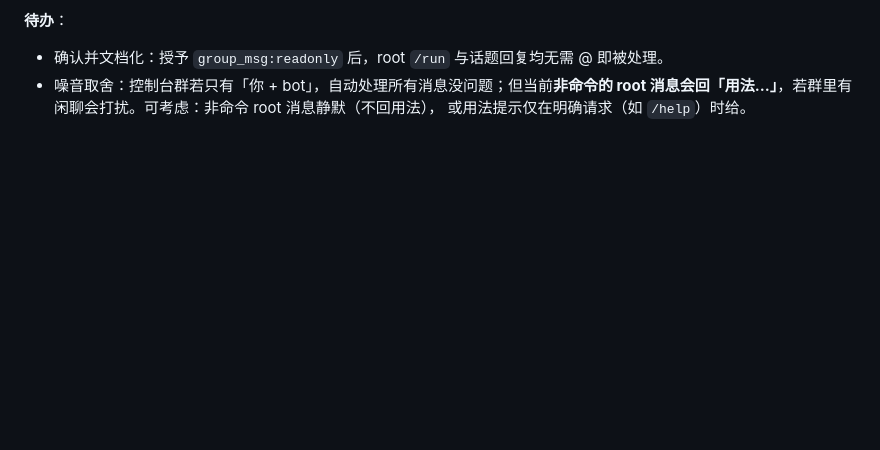
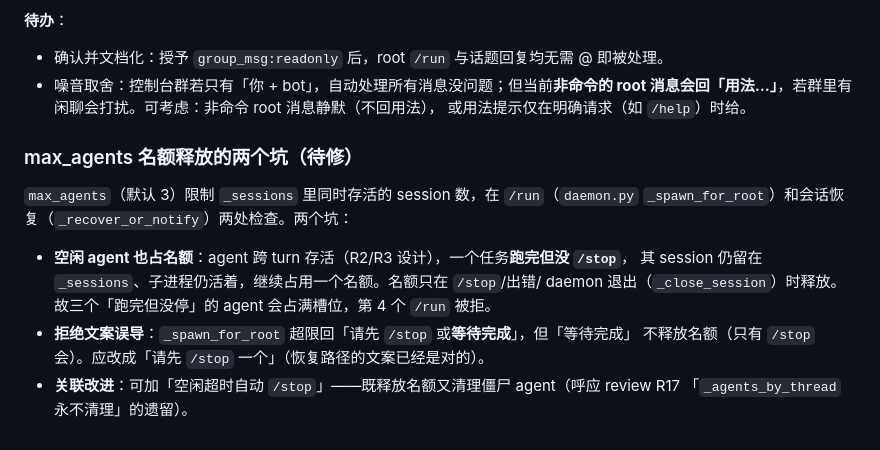
Before and after one commit to WSQS/feishu-dispatcher, a Markdown page: docs/design.md, the part around the change. GitHub-like rendering; blank space fills up the shorter version.

Commit message:
docs: record max_agents slot-release pitfalls in backlog
Idle-but-alive agents (finished turn, not /stopped) keep holding a
max_agents slot; the "请先 /stop 或等待完成" rejection is misleading
since completion does not free a slot. Note an idle-timeout auto-stop
as the fix.

Co-Authored-By: Claude Opus 4.8 (1M context) <noreply@anthropic.com>

```diff
--- a/docs/design.md
+++ b/docs/design.md
@@ -183,3 +183,17 @@ ACP SDK 也暴露了 `load_session(cwd, session_id)`（`connection.py`）/ `list
 - 噪音取舍：控制台群若只有「你 + bot」，自动处理所有消息没问题；但当前**非命令的
   root 消息会回「用法…」**，若群里有闲聊会打扰。可考虑：非命令 root 消息静默（不回用法），
   或用法提示仅在明确请求（如 `/help`）时给。
+
+### max_agents 名额释放的两个坑（待修）
+
+`max_agents`（默认 3）限制 `_sessions` 里同时存活的 session 数，在 `/run`（`daemon.py`
+`_spawn_for_root`）和会话恢复（`_recover_or_notify`）两处检查。两个坑：
+
+- **空闲 agent 也占名额**：agent 跨 turn 存活（R2/R3 设计），一个任务**跑完但没 `/stop`**，
+  其 session 仍留在 `_sessions`、子进程仍活着，继续占用一个名额。名额只在 `/stop`/出错/
+  daemon 退出（`_close_session`）时释放。故三个「跑完但没停」的 agent 会占满槽位，第 4 个
+  `/run` 被拒。
+- **拒绝文案误导**：`_spawn_for_root` 超限回「请先 `/stop` 或**等待完成**」，但「等待完成」
+  不释放名额（只有 `/stop` 会）。应改成「请先 `/stop` 一个」（恢复路径的文案已经是对的）。
+- **关联改进**：可加「空闲超时自动 `/stop`」——既释放名额又清理僵尸 agent（呼应 review R17
+  「`_agents_by_thread` 永不清理」的遗留）。
```
